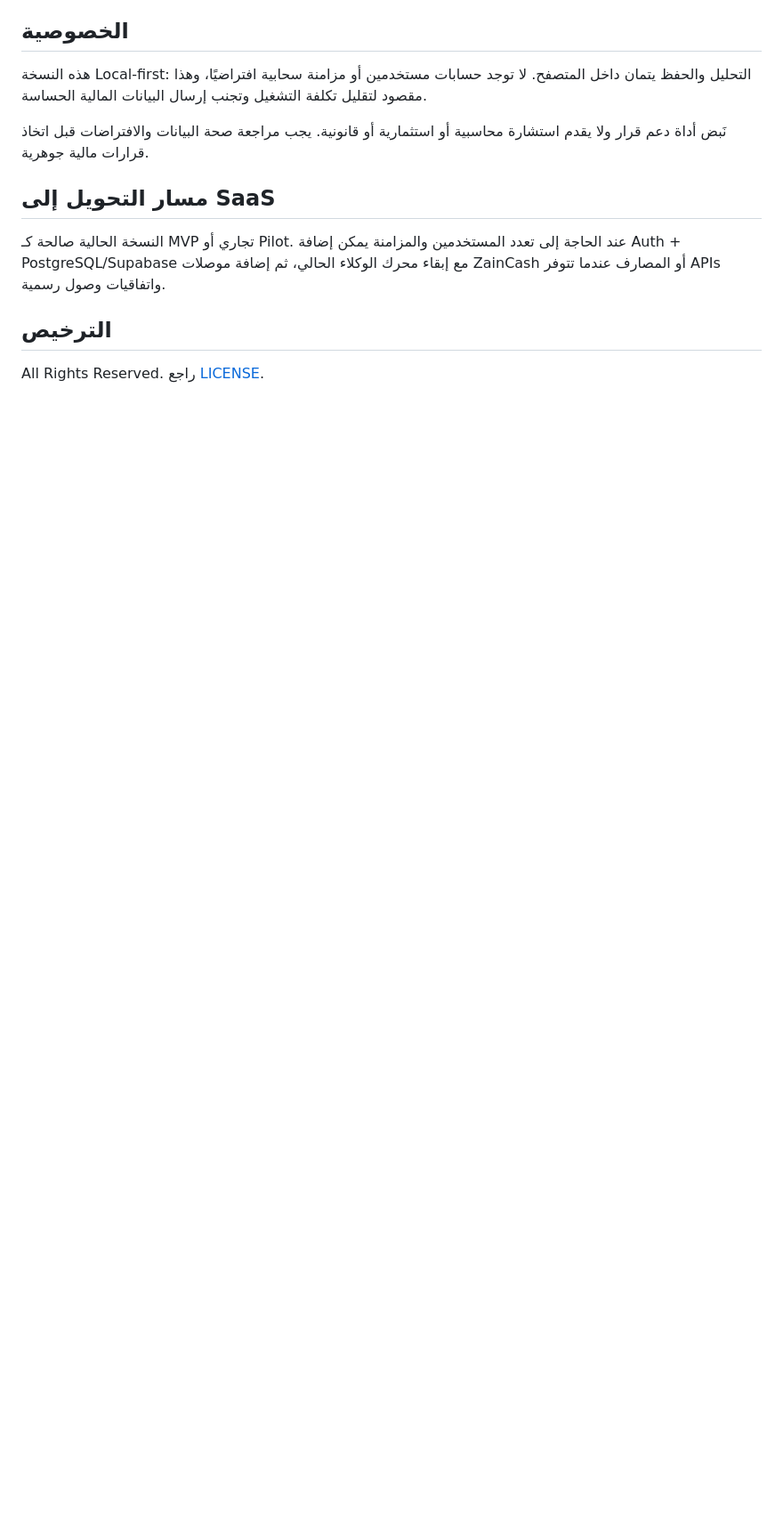
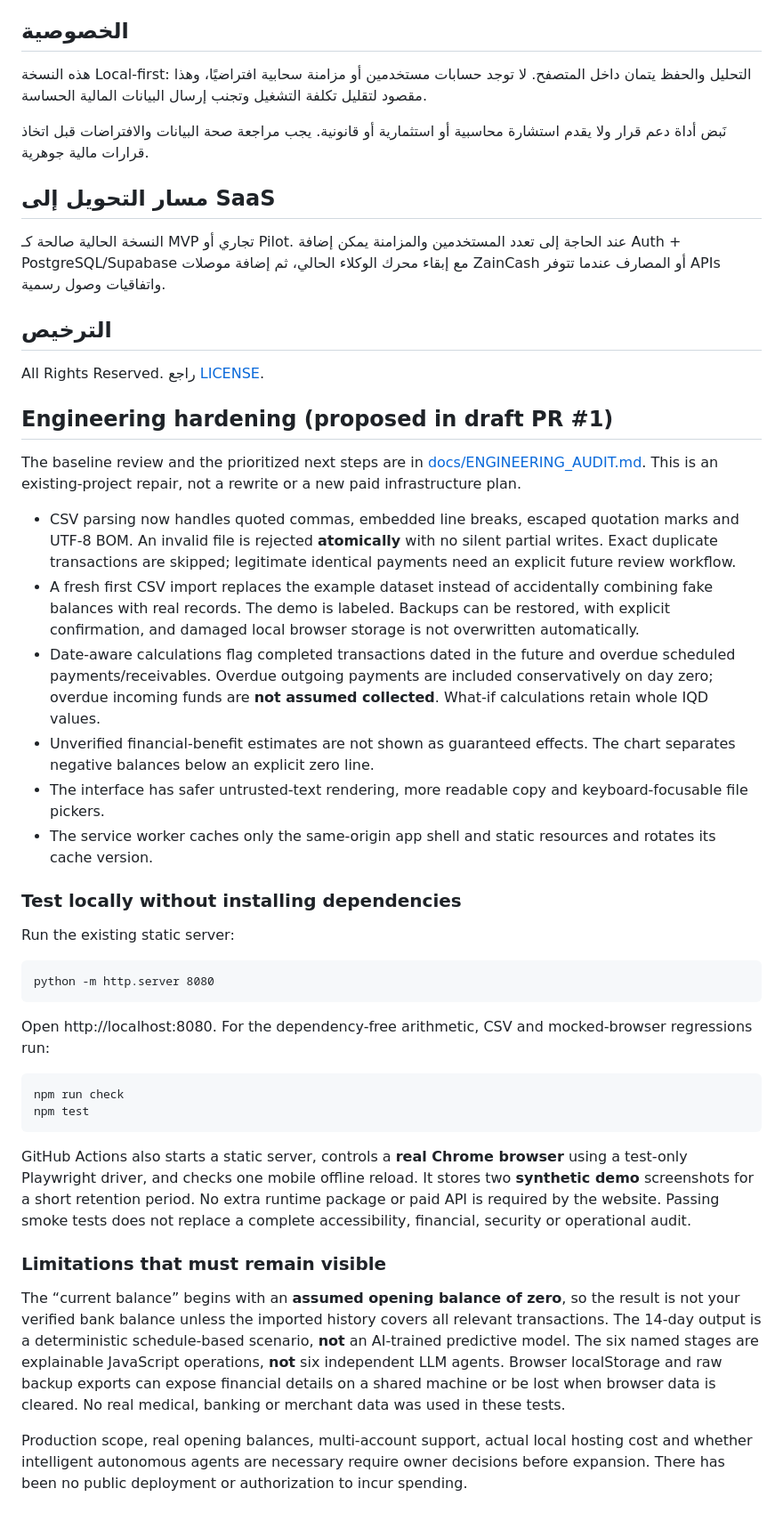
Before and after one commit to ahpa5246-lgtm/nabd, a Markdown page: README.md, the part around the change. Shown at 89% size. Rendered like a GitHub page; blank space fills up the shorter version.

Commit message:
docs: describe verified improvements, local tests and honest financial/provenance limits

```diff
--- a/README.md
+++ b/README.md
@@ -59,3 +59,34 @@ date,amount,type,category,description,channel,status
 ## الترخيص
 
 All Rights Reserved. راجع [LICENSE](./LICENSE).
+
+
+## Engineering hardening (proposed in draft PR #1)
+
+The baseline review and the prioritized next steps are in [docs/ENGINEERING_AUDIT.md](docs/ENGINEERING_AUDIT.md). This is an existing-project repair, not a rewrite or a new paid infrastructure plan.
+
+- CSV parsing now handles quoted commas, embedded line breaks, escaped quotation marks and UTF-8 BOM. An invalid file is rejected **atomically** with no silent partial writes. Exact duplicate transactions are skipped; legitimate identical payments need an explicit future review workflow.
+- A fresh first CSV import replaces the example dataset instead of accidentally combining fake balances with real records. The demo is labeled. Backups can be restored, with explicit confirmation, and damaged local browser storage is not overwritten automatically.
+- Date-aware calculations flag completed transactions dated in the future and overdue scheduled payments/receivables. Overdue outgoing payments are included conservatively on day zero; overdue incoming funds are **not assumed collected**. What-if calculations retain whole IQD values.
+- Unverified financial-benefit estimates are not shown as guaranteed effects. The chart separates negative balances below an explicit zero line.
+- The interface has safer untrusted-text rendering, more readable copy and keyboard-focusable file pickers.
+- The service worker caches only the same-origin app shell and static resources and rotates its cache version.
+
+### Test locally without installing dependencies
+
+Run the existing static server:
+
+    python -m http.server 8080
+
+Open http://localhost:8080. For the dependency-free arithmetic, CSV and mocked-browser regressions run:
+
+    npm run check
+    npm test
+
+GitHub Actions also starts a static server, controls a **real Chrome browser** using a test-only Playwright driver, and checks one mobile offline reload. It stores two **synthetic demo** screenshots for a short retention period. No extra runtime package or paid API is required by the website. Passing smoke tests does not replace a complete accessibility, financial, security or operational audit.
+
+### Limitations that must remain visible
+
+The “current balance” begins with an **assumed opening balance of zero**, so the result is not your verified bank balance unless the imported history covers all relevant transactions. The 14-day output is a deterministic schedule-based scenario, **not** an AI-trained predictive model. The six named stages are explainable JavaScript operations, **not** six independent LLM agents. Browser localStorage and raw backup exports can expose financial details on a shared machine or be lost when browser data is cleared. No real medical, banking or merchant data was used in these tests.
+
+Production scope, real opening balances, multi-account support, actual local hosting cost and whether intelligent autonomous agents are necessary require owner decisions before expansion. There has been no public deployment or authorization to incur spending.
```
